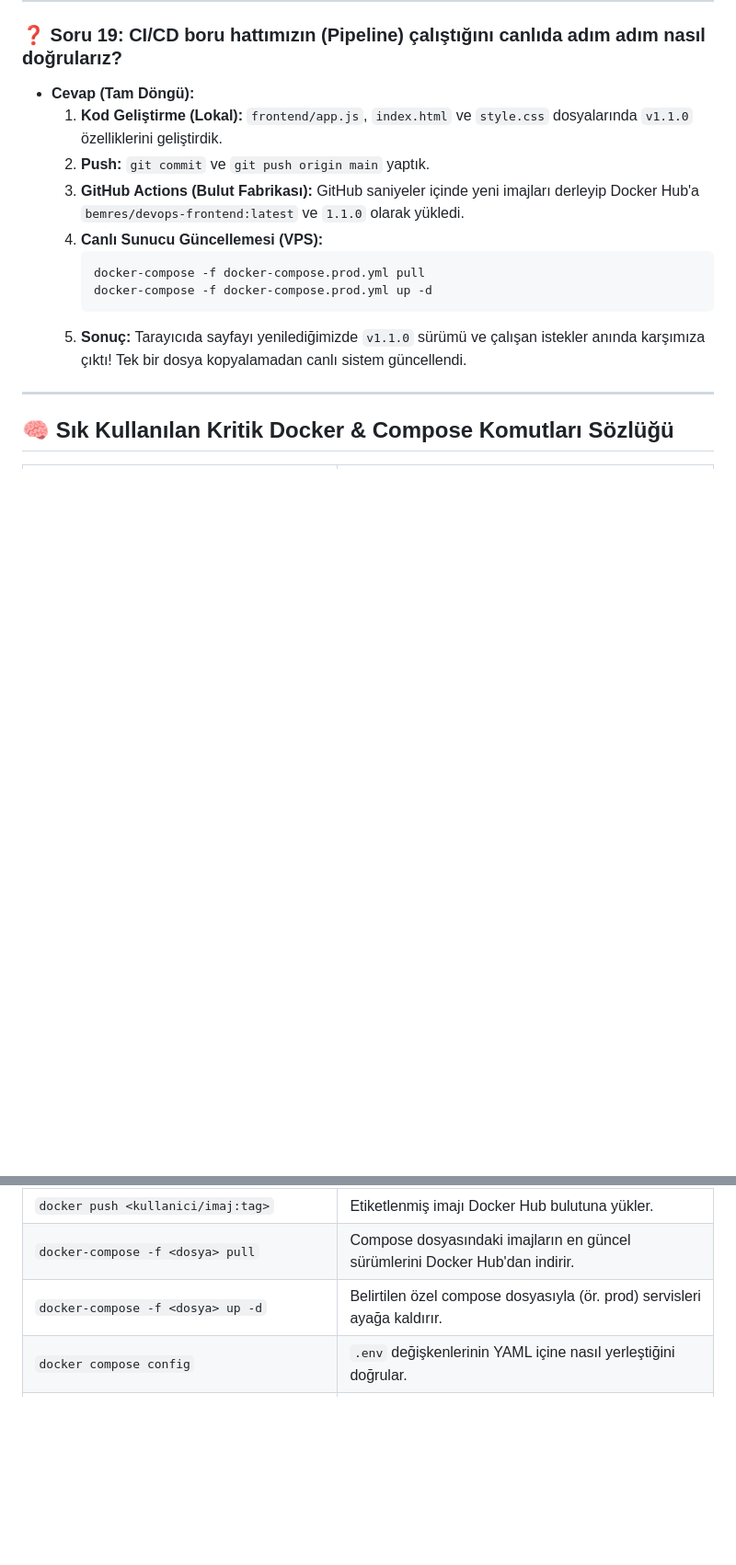
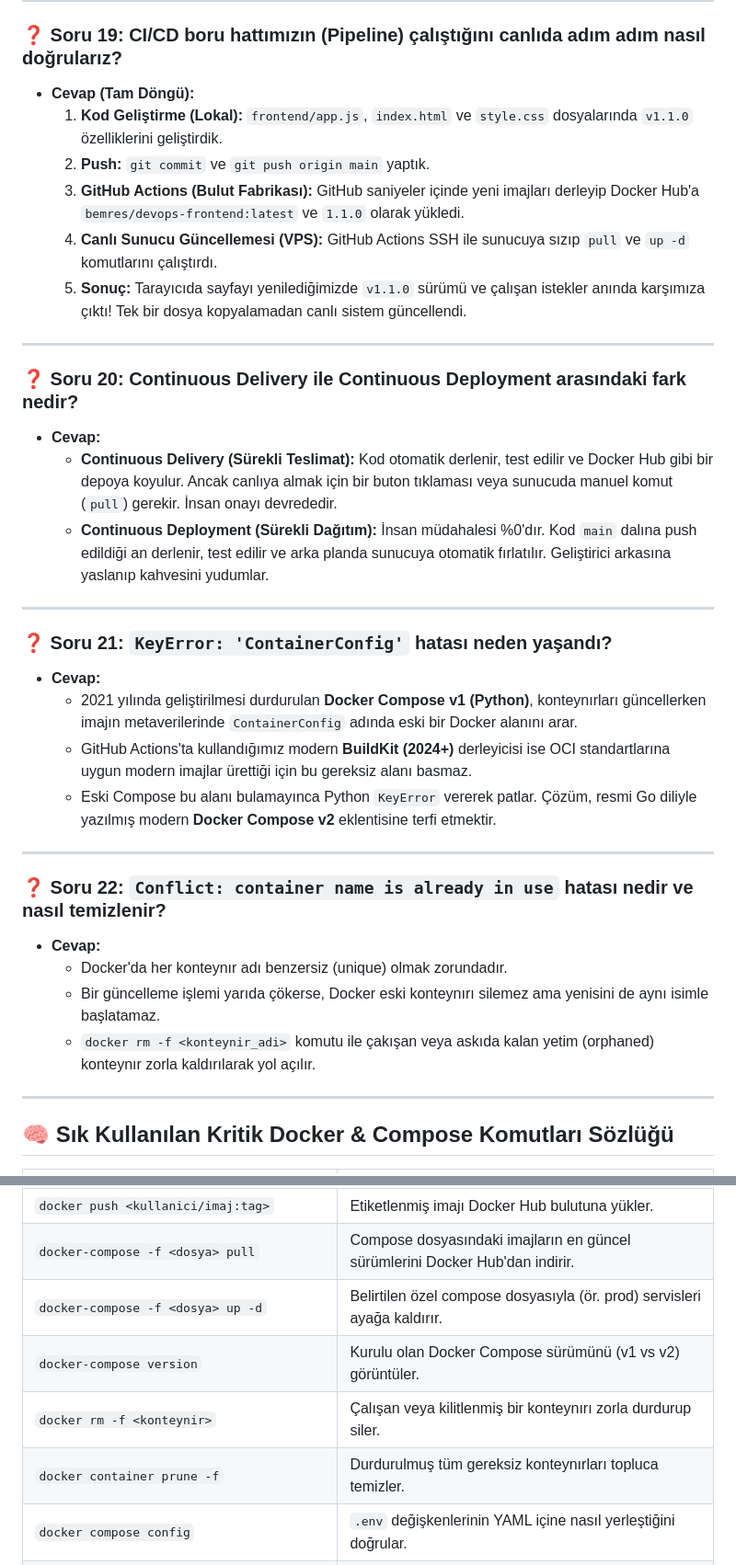
Before and after one commit to BemreSTR/docker-test, a Markdown page: docs/neleryaptik.md, 2 parts joined by grey strips. Shown at 92% size. Drawn GitHub-style; blank space fills up the shorter version.

````diff
--- a/docs/neleryaptik.md
+++ b/docs/neleryaptik.md
@@ -637,12 +682,31 @@ Sitemiz yayına girdikten sonra önemli bir mimari problemle karşılaştık ve
   1. **Kod Geliştirme (Lokal):** `frontend/app.js`, `index.html` ve `style.css` dosyalarında `v1.1.0` özelliklerini geliştirdik.
   2. **Push:** `git commit` ve `git push origin main` yaptık.
   3. **GitHub Actions (Bulut Fabrikası):** GitHub saniyeler içinde yeni imajları derleyip Docker Hub'a `bemres/devops-frontend:latest` ve `1.1.0` olarak yükledi.
-  4. **Canlı Sunucu Güncellemesi (VPS):**
-     ```bash
-     docker-compose -f docker-compose.prod.yml pull
-     docker-compose -f docker-compose.prod.yml up -d
-     ```
+  4. **Canlı Sunucu Güncellemesi (VPS):** GitHub Actions SSH ile sunucuya sızıp `pull` ve `up -d` komutlarını çalıştırdı.
   5. **Sonuç:** Tarayıcıda sayfayı yenilediğimizde `v1.1.0` sürümü ve çalışan istekler anında karşımıza çıktı! Tek bir dosya kopyalamadan canlı sistem güncellendi.
+
+---
+
+### ❓ Soru 20: Continuous Delivery ile Continuous Deployment arasındaki fark nedir?
+* **Cevap:**
+  * **Continuous Delivery (Sürekli Teslimat):** Kod otomatik derlenir, test edilir ve Docker Hub gibi bir depoya koyulur. Ancak canlıya almak için bir buton tıklaması veya sunucuda manuel komut (`pull`) gerekir. İnsan onayı devrededir.
+  * **Continuous Deployment (Sürekli Dağıtım):** İnsan müdahalesi %0'dır. Kod `main` dalına push edildiği an derlenir, test edilir ve arka planda sunucuya otomatik fırlatılır. Geliştirici arkasına yaslanıp kahvesini yudumlar.
+
+---
+
+### ❓ Soru 21: `KeyError: 'ContainerConfig'` hatası neden yaşandı?
+* **Cevap:**
+  * 2021 yılında geliştirilmesi durdurulan **Docker Compose v1 (Python)**, konteynırları güncellerken imajın metaverilerinde `ContainerConfig` adında eski bir Docker alanını arar.
+  * GitHub Actions'ta kullandığımız modern **BuildKit (2024+)** derleyicisi ise OCI standartlarına uygun modern imajlar ürettiği için bu gereksiz alanı basmaz.
+  * Eski Compose bu alanı bulamayınca Python `KeyError` vererek patlar. Çözüm, resmi Go diliyle yazılmış modern **Docker Compose v2** eklentisine terfi etmektir.
+
+---
+
+### ❓ Soru 22: `Conflict: container name is already in use` hatası nedir ve nasıl temizlenir?
+* **Cevap:**
+  * Docker'da her konteynır adı benzersiz (unique) olmak zorundadır.
+  * Bir güncelleme işlemi yarıda çökerse, Docker eski konteynırı silemez ama yenisini de aynı isimle başlatamaz.
+  * `docker rm -f <konteynir_adi>` komutu ile çakışan veya askıda kalan yetim (orphaned) konteynır zorla kaldırılarak yol açılır.
 
 ---
 
@@ -655,6 +719,9 @@ Sitemiz yayına girdikten sonra önemli bir mimari problemle karşılaştık ve
 | `docker push <kullanici/imaj:tag>` | Etiketlenmiş imajı Docker Hub bulutuna yükler. |
 | `docker-compose -f <dosya> pull` | Compose dosyasındaki imajların en güncel sürümlerini Docker Hub'dan indirir. |
 | `docker-compose -f <dosya> up -d` | Belirtilen özel compose dosyasıyla (ör. prod) servisleri ayağa kaldırır. |
+| `docker-compose version` | Kurulu olan Docker Compose sürümünü (v1 vs v2) görüntüler. |
+| `docker rm -f <konteynir>` | Çalışan veya kilitlenmiş bir konteynırı zorla durdurup siler. |
+| `docker container prune -f` | Durdurulmuş tüm gereksiz konteynırları topluca temizler. |
 | `docker compose config` | `.env` değişkenlerinin YAML içine nasıl yerleştiğini doğrular. |
 | `docker compose up -d` | Bütün servisleri derler (build), ağları kurar ve arka planda (-d) sırayla ayağa kaldırır. |
 | `docker compose up -d --build` | Kodlarda değişiklik varsa imajları yeniden derleyip ayağa kaldırır. |
````
Also changed, not shown: other parts of docs/neleryaptik.md (+48 -2 lines).
